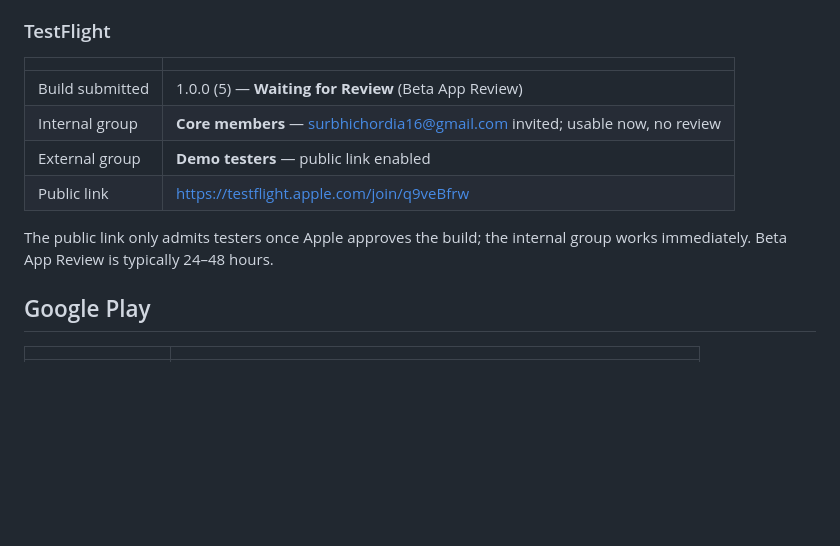
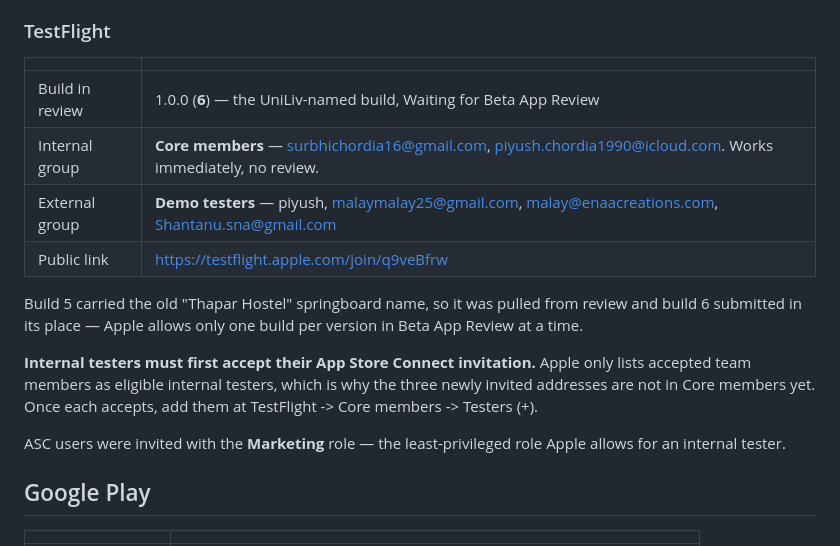
Before and after one commit to enaacreations/proj_thapar, a Markdown page: store/ACCOUNTS.md, the part around the change. Drawn GitHub-style; blank space fills up the shorter version.

Commit message:
(docs): record the UniLiv rename and TestFlight tester state
Build 6 carries the UniLiv name and is in Beta App Review; build 5 was pulled
because Apple allows only one build per version in review at a time and build 5
still showed the old name under the icon.

Also notes the constraint that cost time here: internal TestFlight testers must
accept their App Store Connect invitation before they can be added to a group.

Co-Authored-By: Claude Opus 5 <noreply@anthropic.com>

```diff
--- a/store/ACCOUNTS.md
+++ b/store/ACCOUNTS.md
@@ -24,13 +24,22 @@ App Store Connect: https://appstoreconnect.apple.com/apps/6807443425
 
 | | |
 | --- | --- |
-| Build submitted | 1.0.0 (5) — **Waiting for Review** (Beta App Review) |
-| Internal group | **Core members** — surbhichordia16@gmail.com invited; usable now, no review |
-| External group | **Demo testers** — public link enabled |
+| Build in review | 1.0.0 (**6**) — the UniLiv-named build, Waiting for Beta App Review |
+| Internal group | **Core members** — surbhichordia16@gmail.com, piyush.chordia1990@icloud.com. Works immediately, no review. |
+| External group | **Demo testers** — piyush, malaymalay25@gmail.com, malay@enaacreations.com, Shantanu.sna@gmail.com |
 | Public link | https://testflight.apple.com/join/q9veBfrw |
 
-The public link only admits testers once Apple approves the build; the internal
-group works immediately. Beta App Review is typically 24–48 hours.
+Build 5 carried the old "Thapar Hostel" springboard name, so it was pulled from
+review and build 6 submitted in its place — Apple allows only one build per
+version in Beta App Review at a time.
+
+**Internal testers must first accept their App Store Connect invitation.** Apple
+only lists accepted team members as eligible internal testers, which is why the
+three newly invited addresses are not in Core members yet. Once each accepts,
+add them at TestFlight -> Core members -> Testers (+).
+
+ASC users were invited with the **Marketing** role — the least-privileged role
+Apple allows for an internal tester.
 
 ## Google Play
 
```
